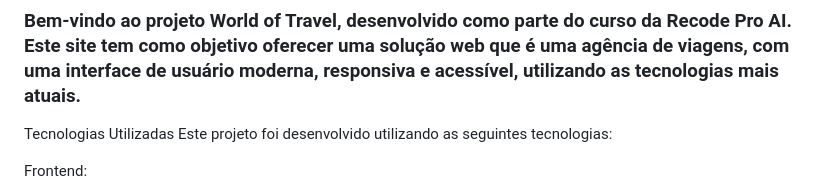
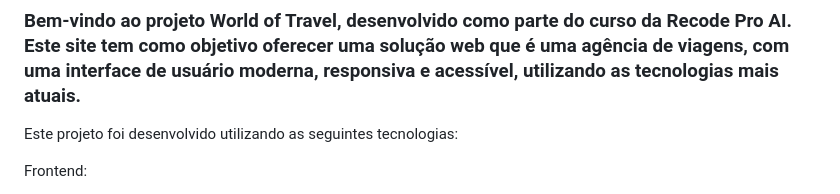
Before and after one commit to iuryJavaProgramador/Entrega01_Recode, a Markdown page: README.md, the part around the change. Rendered like a GitHub page.

```diff
--- a/README.md
+++ b/README.md
@@ -1,7 +1,6 @@
 # World of Travel - Agência de Viagens
 ### Bem-vindo ao projeto World of Travel, desenvolvido como parte do curso da Recode Pro AI. Este site tem como objetivo oferecer uma solução web que é uma agência de viagens, com uma interface de usuário moderna, responsiva e acessível, utilizando as tecnologias mais atuais.
 
-Tecnologias Utilizadas
 Este projeto foi desenvolvido utilizando as seguintes tecnologias:
 
 Frontend:
```
